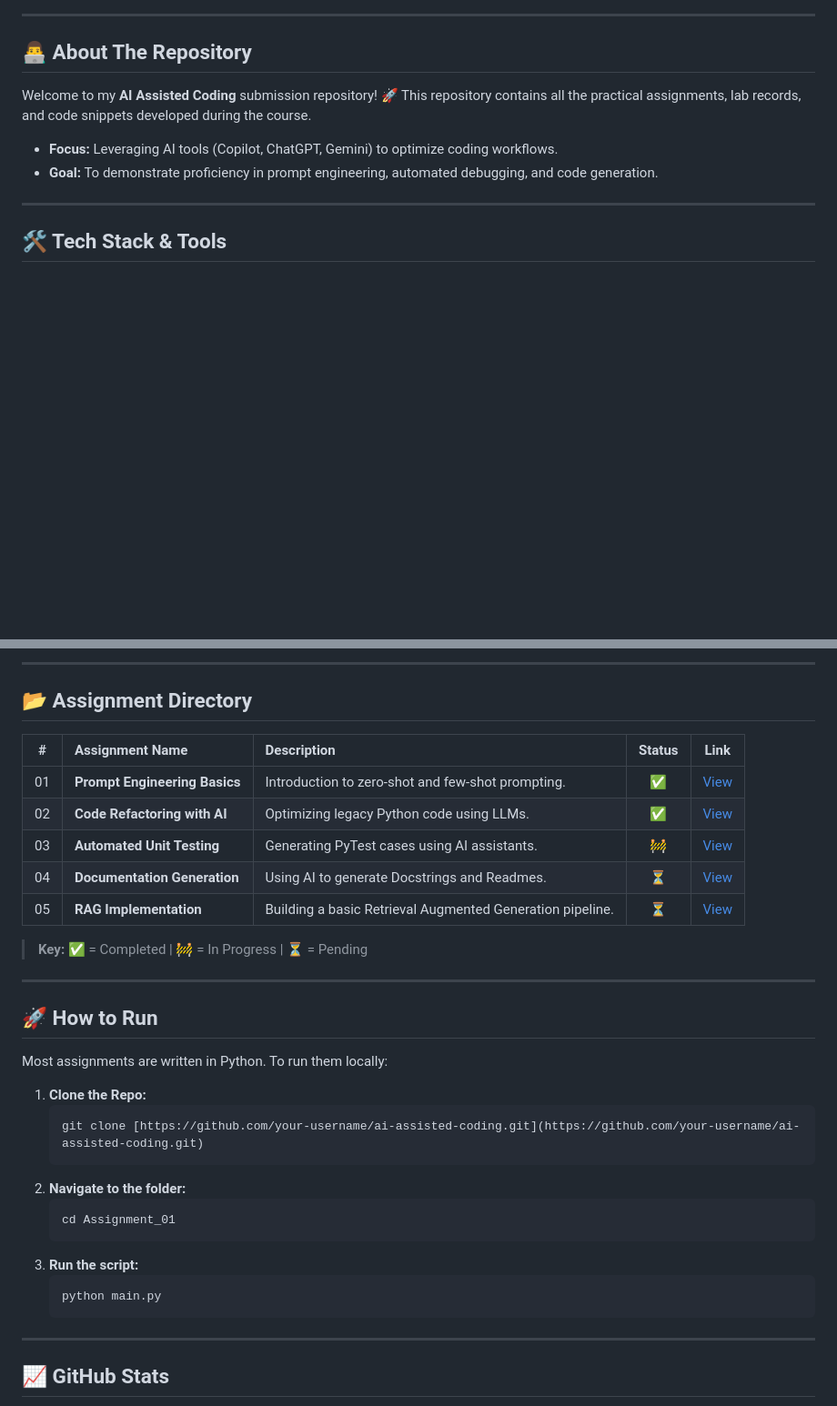
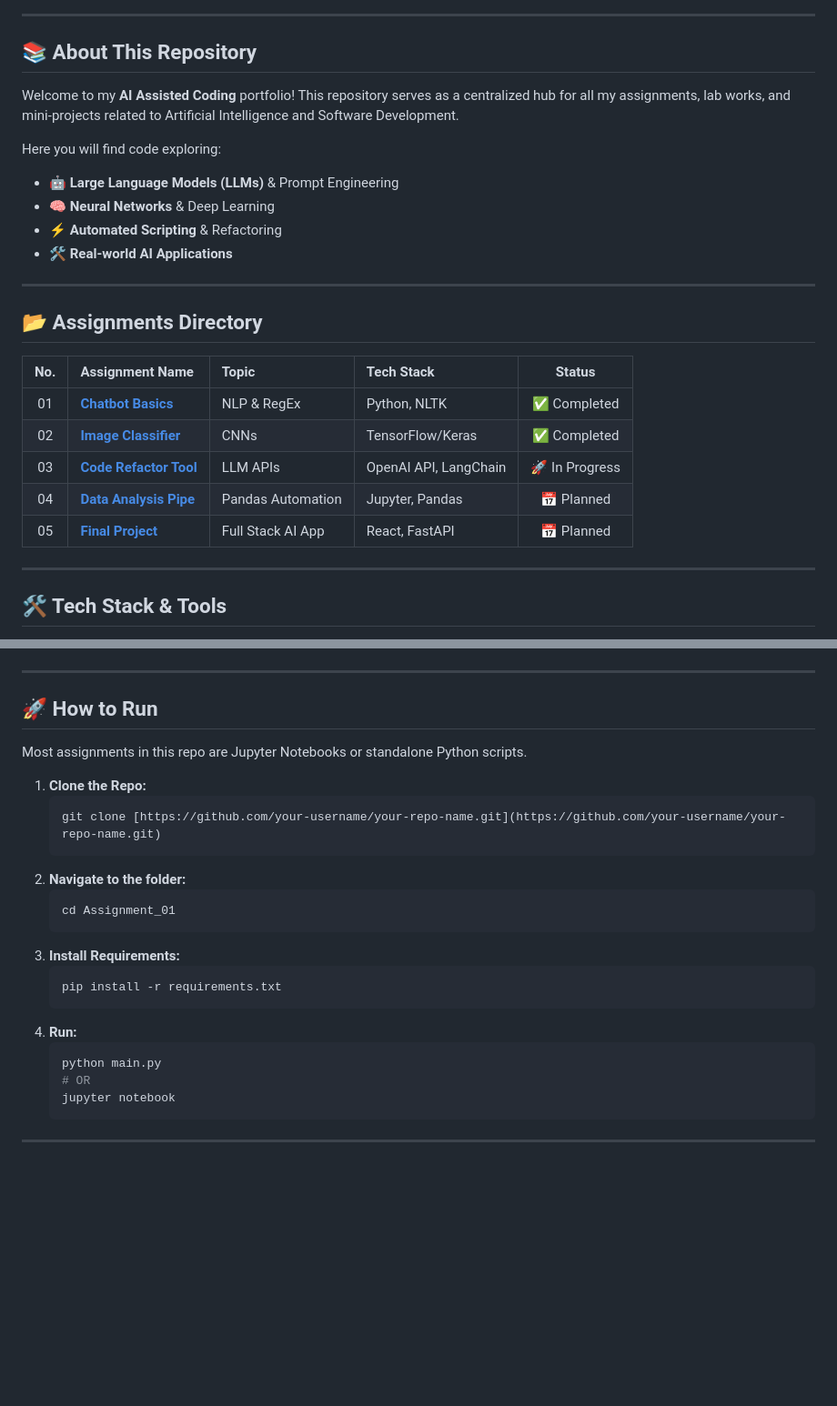
Before and after one commit to Mahesh-ch06/AIAC-LAB, a Markdown page: README.md, 2 parts joined by grey strips. Shown at 91% size. Drawn GitHub-style; blank space fills up the shorter version.

````diff
--- a/README.md
+++ b/README.md
@@ -16,13 +17,27 @@
 
 ---
 
-## 👨‍💻 About The Repository
+## 📚 About This Repository
 
-Welcome to my **AI Assisted Coding** submission repository! 🚀
-This repository contains all the practical assignments, lab records, and code snippets developed during the course.
+Welcome to my **AI Assisted Coding** portfolio! This repository serves as a centralized hub for all my assignments, lab works, and mini-projects related to Artificial Intelligence and Software Development.
 
-* **Focus:** Leveraging AI tools (Copilot, ChatGPT, Gemini) to optimize coding workflows.
-* **Goal:** To demonstrate proficiency in prompt engineering, automated debugging, and code generation.
+Here you will find code exploring:
+* 🤖 **Large Language Models (LLMs)** & Prompt Engineering
+* 🧠 **Neural Networks** & Deep Learning
+* ⚡ **Automated Scripting** & Refactoring
+* 🛠️ **Real-world AI Applications**
+
+---
+
+## 📂 Assignments Directory
+
+| No. | Assignment Name | Topic | Tech Stack | Status |
+| :---: | :--- | :--- | :--- | :---: |
+| 01 | **[Chatbot Basics](./Assignment_01)** | NLP & RegEx | Python, NLTK | ✅ Completed |
+| 02 | **[Image Classifier](./Assignment_02)** | CNNs | TensorFlow/Keras | ✅ Completed |
+| 03 | **[Code Refactor Tool](./Assignment_03)** | LLM APIs | OpenAI API, LangChain | 🚀 In Progress |
+| 04 | **[Data Analysis Pipe](./Assignment_04)** | Pandas Automation | Jupyter, Pandas | 📅 Planned |
+| 05 | **[Final Project](./Final_Project)** | Full Stack AI App | React, FastAPI | 📅 Planned |
 
 ---
 
@@ -37,39 +50,31 @@ This repository contains all the practical assignments, lab records, and code sn
 </div>
-
----
-
-## 📂 Assignment Directory
-
-| # | Assignment Name | Description | Status | Link |
-|:-:|:--- |:--- |:---:|:---:|
-| 01 | **Prompt Engineering Basics** | Introduction to zero-shot and few-shot prompting. | ✅ | [View](./Assignment_01) |
-| 02 | **Code Refactoring with AI** | Optimizing legacy Python code using LLMs. | ✅ | [View](./Assignment_02) |
-| 03 | **Automated Unit Testing** | Generating PyTest cases using AI assistants. | 🚧 | [View](./Assignment_03) |
-| 04 | **Documentation Generation** | Using AI to generate Docstrings and Readmes. | ⏳ | [View](./Assignment_04) |
-| 05 | **RAG Implementation** | Building a basic Retrieval Augmented Generation pipeline. | ⏳ | [View](./Assignment_05) |
-
-> **Key:** ✅ = Completed | 🚧 = In Progress | ⏳ = Pending
 
 ---
 
 ## 🚀 How to Run
 
-Most assignments are written in Python. To run them locally:
+Most assignments in this repo are Jupyter Notebooks or standalone Python scripts.
 
 1.  **Clone the Repo:**
     ```bash
-    git clone [https://github.com/your-username/ai-assisted-coding.git](https://github.com/your-username/ai-assisted-coding.git)
+    git clone [https://github.com/your-username/your-repo-name.git](https://github.com/your-username/your-repo-name.git)
     ```
 2.  **Navigate to the folder:**
     ```bash
     cd Assignment_01
     ```
-3.  **Run the script:**
+3.  **Install Requirements:**
+    ```bash
+    pip install -r requirements.txt
+    ```
+4.  **Run:**
     ```bash
     python main.py
+    # OR
+    jupyter notebook
     ```
 
 ---
 
-## 📈 GitHub Stats
+<div align="center">
 
````
Also changed, not shown: other parts of README.md (+31 -25 lines).
